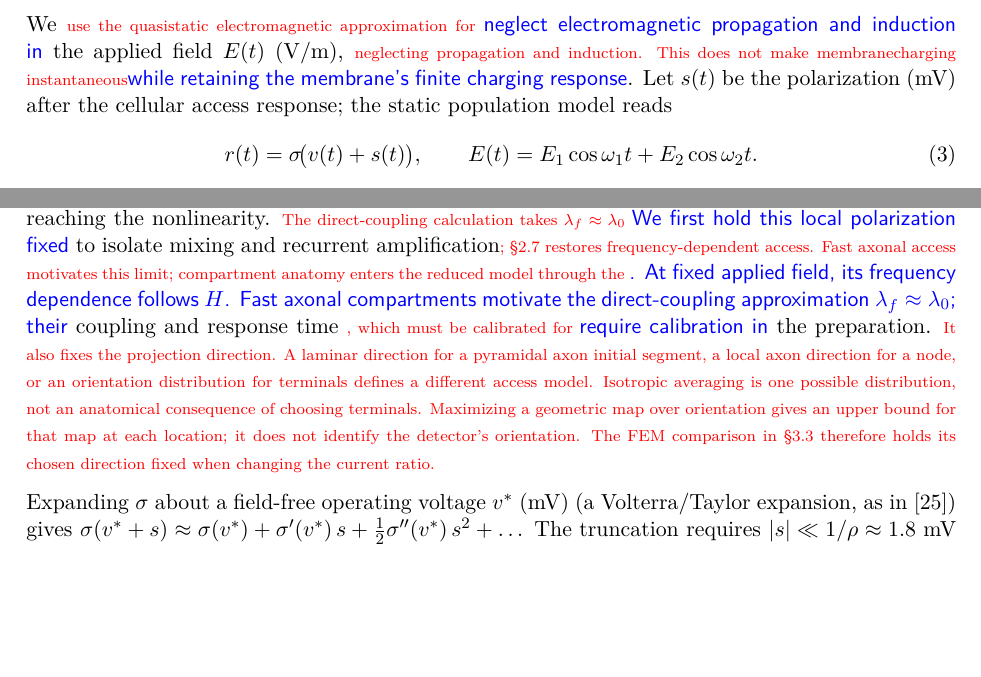
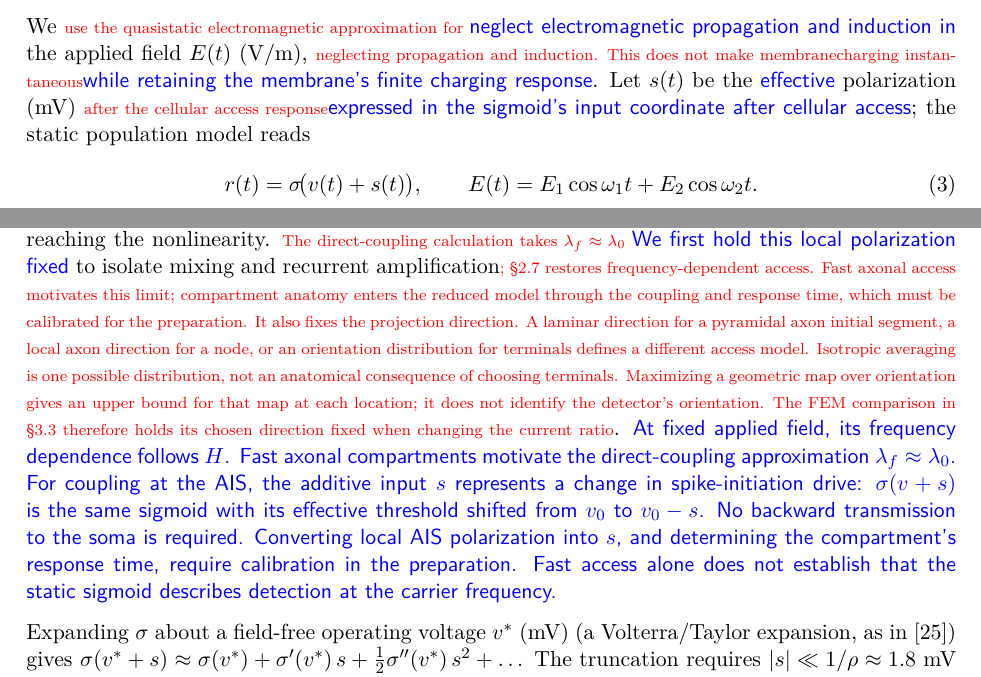
Before and after one commit to giulioruffini/TI-demodulation-paper, a LaTeX document (docs/redline_last_read.tex): two parts of page 7 of 55, joined at a grey line, cut so that both start at the same text, the shorter picture padded with empty space. Compiled offline with pdfLaTeX.

Commit message:
Clarify AIS coupling as effective spike-threshold modulation

```diff
--- a/docs/redline_last_read.tex
+++ b/docs/redline_last_read.tex
@@ -604,7 +604,8 @@ and }\DIFdelendFL \DIFaddbeginFL \DIFaddFL{: inhibition; }\DIFaddendFL green\DIF
 \subsection{From applied field to a squared-envelope beat component}\label{sec:coupling}
 We \DIFdelbegin \DIFdel{use the quasistatic electromagnetic approximation for }\DIFdelend \DIFaddbegin \DIFadd{neglect electromagnetic propagation and induction in }\DIFaddend the applied field
 $E(t)$ (V/m), \DIFdelbegin \DIFdel{neglecting propagation and induction. This does not make membranecharging
-instantaneous}\DIFdelend \DIFaddbegin \DIFadd{while retaining the membrane's finite charging response}\DIFaddend . Let $s(t)$ be the polarization (mV) after the cellular access response;
+instantaneous}\DIFdelend \DIFaddbegin \DIFadd{while retaining the membrane's finite charging response}\DIFaddend . Let $s(t)$ be the
+\DIFaddbegin \DIFadd{effective }\DIFaddend polarization (mV) \DIFdelbegin \DIFdel{after the cellular access response}\DIFdelend \DIFaddbegin \DIFadd{expressed in the sigmoid's input coordinate after cellular access}\DIFaddend ;
 the static population model reads
 \begin{equation}
 r(t)=\Sig\!\big(v(t)+s(t)\big),\qquad
@@ -641,18 +642,24 @@ $\lambda_f\approx\lambda_0$ }\DIFdelend \DIFaddbegin \DIFadd{We first hold this
 amplification\DIFdelbegin \DIFdel{;
 \S\ref{sec:khz} restores frequency-dependent access. Fast axonal access motivates
 this limit; compartment anatomy enters the reduced model through
-the }\DIFdelend \DIFaddbegin \DIFadd{. At fixed applied field, its frequency dependence follows $H$. Fast axonal compartments motivate the direct-coupling approximation
-$\lambda_f\approx\lambda_0$; their }\DIFaddend coupling and response time \DIFdelbegin \DIFdel{, which must be calibrated for }\DIFdelend \DIFaddbegin \DIFadd{require
-calibration in }\DIFaddend the preparation.
-\DIFdelbegin \DIFdel{It also fixes the projection direction. A laminar direction for a pyramidal
+the coupling and response time, which must be calibrated for the preparation.
+It also fixes the projection direction. A laminar direction for a pyramidal
 axon initial segment, a local axon direction for a node, or an orientation
 distribution for terminals defines a different access model. Isotropic averaging
-is one possible distribution, not an anatomical consequence of choosing terminals.
-Maximizing a geometric map over orientation gives an upper bound for that map
+is one possible distribution,
+not an anatomical consequence of choosing terminals. Maximizing a geometric map over orientation gives an upper bound for that map
 at each location; it does not identify the detector's orientation. The FEM
 comparison in \S\ref{sec:fem-methods} therefore holds its chosen direction fixed
-when changing the current ratio.
-}\DIFdelend
+when changing the current ratio}\DIFdelend . \DIFaddbegin \DIFadd{At fixed applied field, its frequency dependence follows $H$.
+Fast axonal compartments motivate the direct-coupling approximation
+$\lambda_f\approx\lambda_0$. For coupling at the AIS, the additive input $s$
+represents a change in spike-initiation drive: $\Sig(v+s)$ is the same
+sigmoid with its effective threshold shifted from $v_0$ to $v_0-s$.
+No backward transmission to the soma is required. Converting local AIS
+polarization into $s$, and determining the compartment's response time,
+require calibration in the preparation. Fast access alone does not establish
+that the static sigmoid describes detection at the carrier frequency.
+}\DIFaddend
 
 Expanding $\Sig$ about a field-free operating voltage $v^*$ (mV) (a Volterra/Taylor expansion, as
 in \cite{ruffini2025ham}) gives
```
Also changed, not shown: TN0484_envelope_demodulation.tex (+14 -6 lines), docs/revision_2026-10-21_dc_direct_comparison.md (+13 -0 lines), todo.md (+1 -1 lines), TN0484_jne.pdf, docs/redline_last_read.tex (9 more changed lines), 1 other file.
